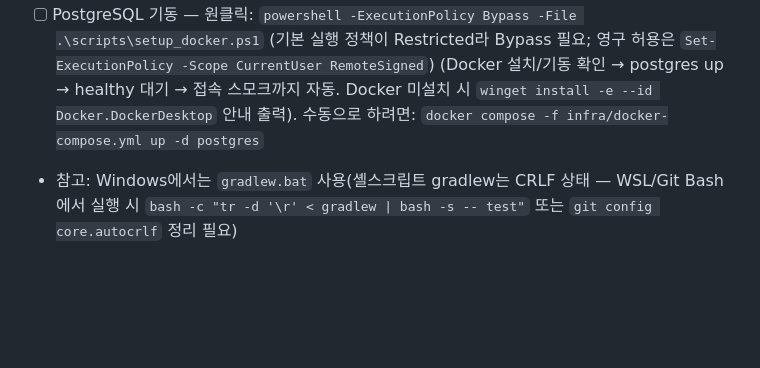
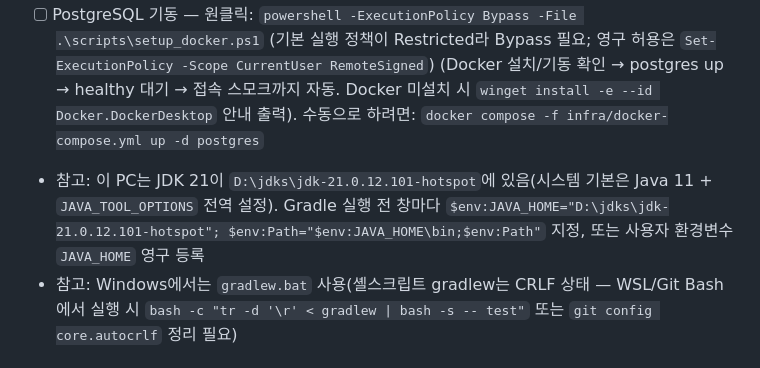
Before and after one commit to hobbiespark/autoStock, a Markdown page: docs/RUNBOOK.md, the part around the change. Drawn GitHub-style; blank space fills up the shorter version.

Commit message:
docs: RUNBOOK — 이 PC의 JDK 21 경로(D:\jdks) 지정법 기록

```diff
--- a/docs/RUNBOOK.md
+++ b/docs/RUNBOOK.md
@@ -21,6 +21,7 @@ git push                                  # 미푸시 커밋 반영
 - [ ] GitHub Actions 첫 CI **초록불** 확인 (gradlew 권한 수정 후 첫 실행 — 스모크 테스트까지 통과해야 함)
 - [ ] `.env` 존재 확인 (모의투자 일반 계좌 키). ⚠️ 채팅에 노출됐던 키이므로 **키움 홈페이지에서 재발급 권장**
 - [ ] PostgreSQL 기동 — 원클릭: `powershell -ExecutionPolicy Bypass -File .\scripts\setup_docker.ps1` (기본 실행 정책이 Restricted라 Bypass 필요; 영구 허용은 `Set-ExecutionPolicy -Scope CurrentUser RemoteSigned`) (Docker 설치/기동 확인 → postgres up → healthy 대기 → 접속 스모크까지 자동. Docker 미설치 시 `winget install -e --id Docker.DockerDesktop` 안내 출력). 수동으로 하려면: `docker compose -f infra/docker-compose.yml up -d postgres`
+- 참고: 이 PC는 JDK 21이 `D:\jdks\jdk-21.0.12.101-hotspot`에 있음(시스템 기본은 Java 11 + `JAVA_TOOL_OPTIONS` 전역 설정). Gradle 실행 전 창마다 `$env:JAVA_HOME="D:\jdks\jdk-21.0.12.101-hotspot"; $env:Path="$env:JAVA_HOME\bin;$env:Path"` 지정, 또는 사용자 환경변수 `JAVA_HOME` 영구 등록
 - 참고: Windows에서는 `gradlew.bat` 사용(셸스크립트 gradlew는 CRLF 상태 — WSL/Git Bash에서 실행 시 `bash -c "tr -d '\r' < gradlew | bash -s -- test"` 또는 `git config core.autocrlf` 정리 필요)
 
 ## 1. WS 프로토콜 실측 (장중 09:00~15:30 권장)
```
